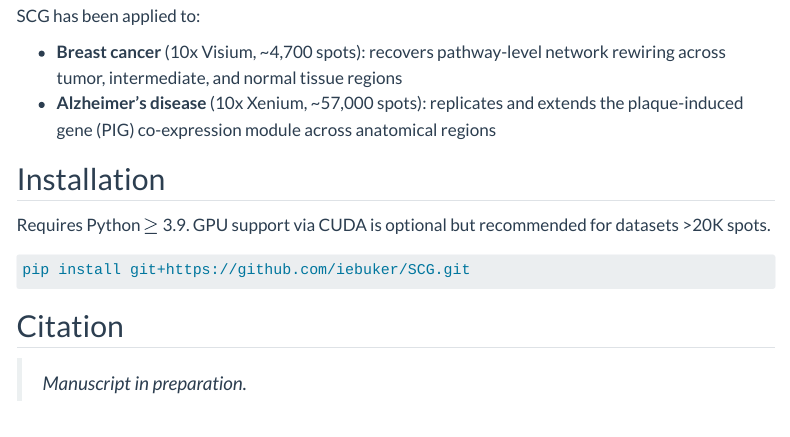
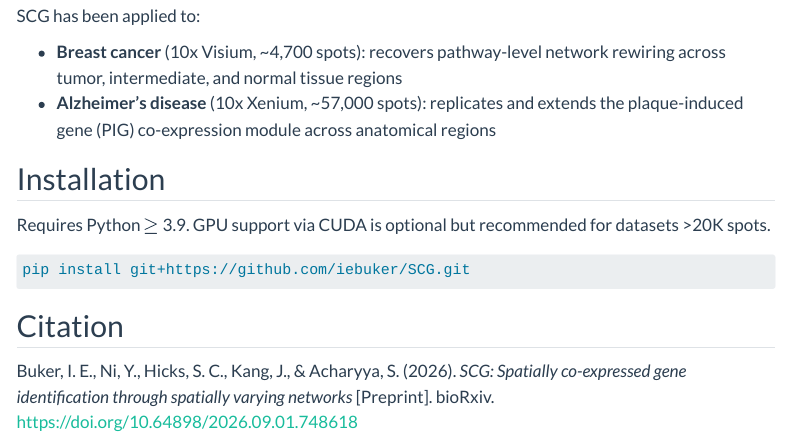
Before and after one commit to iebuker/SCG, a Quarto document (docs/index.qmd): the page in a window 1100 px wide, from 1480 px down. Rendered offline with R 4.5, knitr and Pandoc in place of Quarto, with nearby package versions; menus at the side of the page are left out.

Commit message:
Added citation info to index

```diff
--- a/docs/index.qmd
+++ b/docs/index.qmd
@@ -48,4 +48,4 @@ pip install git+https://github.com/iebuker/SCG.git
 
 ## Citation
 
-> *Manuscript in preparation.*
+Buker, I. E., Ni, Y., Hicks, S. C., Kang, J., & Acharyya, S. (2026). *SCG: Spatially co-expressed gene identification through spatially varying networks* [Preprint]. bioRxiv. https://doi.org/10.64898/2026.09.01.748618
```
Also changed, not shown: 1 other file.
